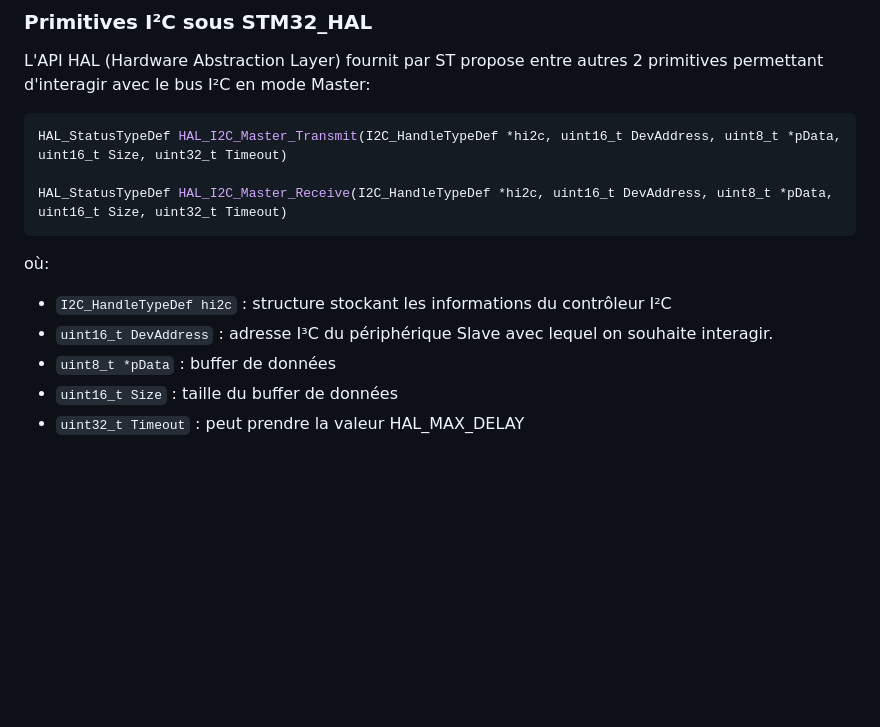
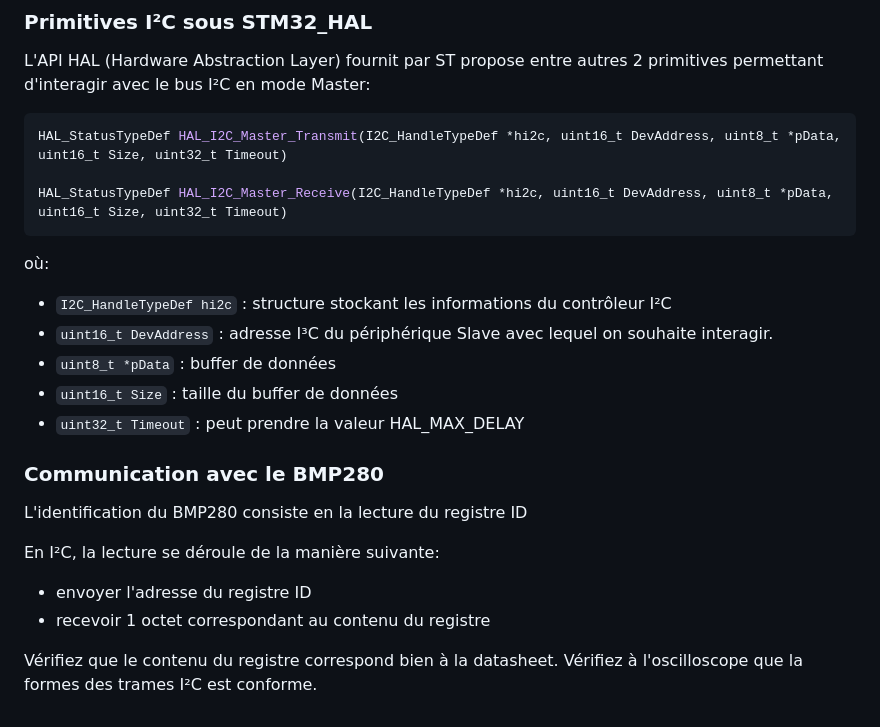
Before and after one commit to NelvTheb/2526_ESE_TP_Reseaux, a Markdown page: README.md, the part around the change. GitHub-like rendering; blank space fills up the shorter version.

````diff
--- a/README.md
+++ b/README.md
@@ -104,11 +104,21 @@ HAL_StatusTypeDef HAL_I2C_Master_Transmit(I2C_HandleTypeDef *hi2c, uint16_t DevA
 
 HAL_StatusTypeDef HAL_I2C_Master_Receive(I2C_HandleTypeDef *hi2c, uint16_t DevAddress, uint8_t *pData, uint16_t Size, uint32_t Timeout)
 ```
-
 où:
-
 - `I2C_HandleTypeDef hi2c` : structure stockant les informations du contrôleur I²C
 - `uint16_t DevAddress` : adresse I³C du périphérique Slave avec lequel on souhaite interagir.
 - `uint8_t *pData` : buffer de données
 - `uint16_t Size` : taille du buffer de données
 - `uint32_t Timeout` : peut prendre la valeur HAL_MAX_DELAY
+
+### Communication avec le BMP280
+
+L'identification du BMP280 consiste en la lecture du registre ID
+
+En I²C, la lecture se déroule de la manière suivante:
+
+- envoyer l'adresse du registre ID
+- recevoir 1 octet correspondant au contenu du registre
+
+Vérifiez que le contenu du registre correspond bien à la datasheet.
+Vérifiez à l'oscilloscope que la formes des trames I²C est conforme.
````
